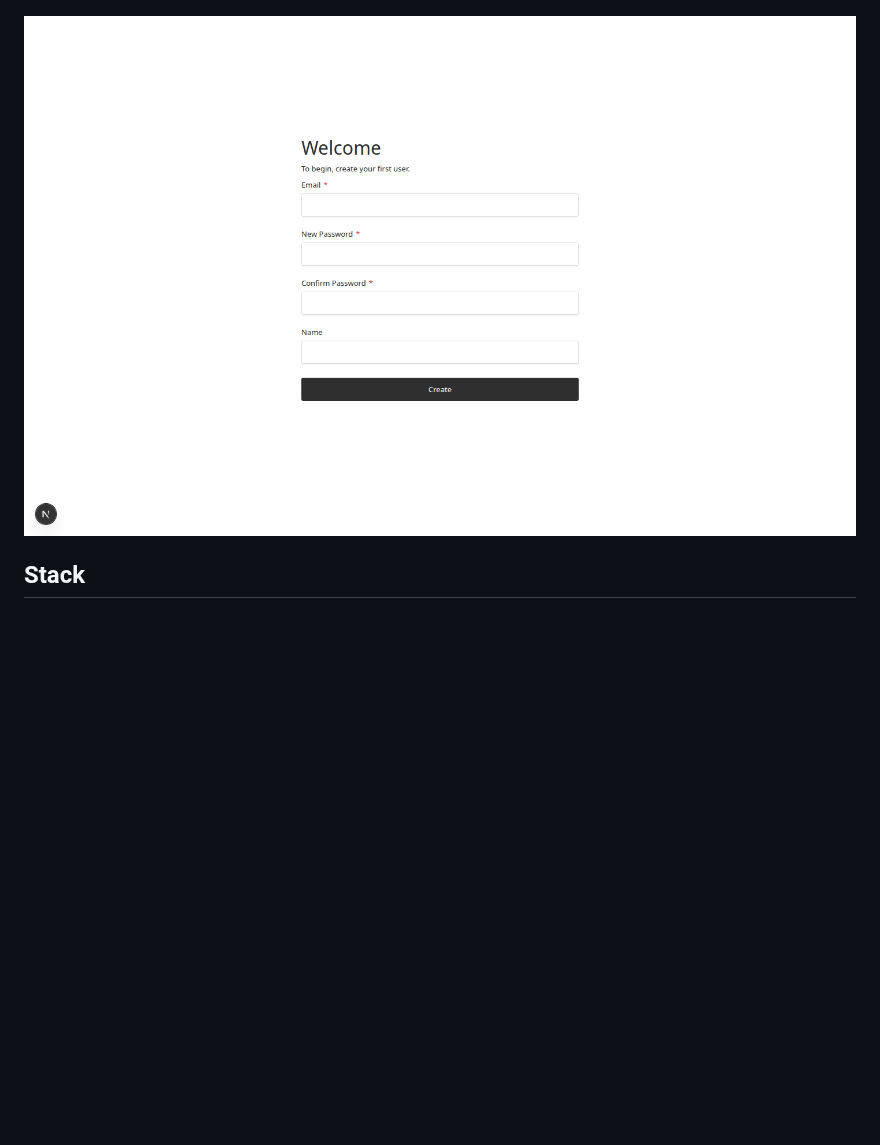
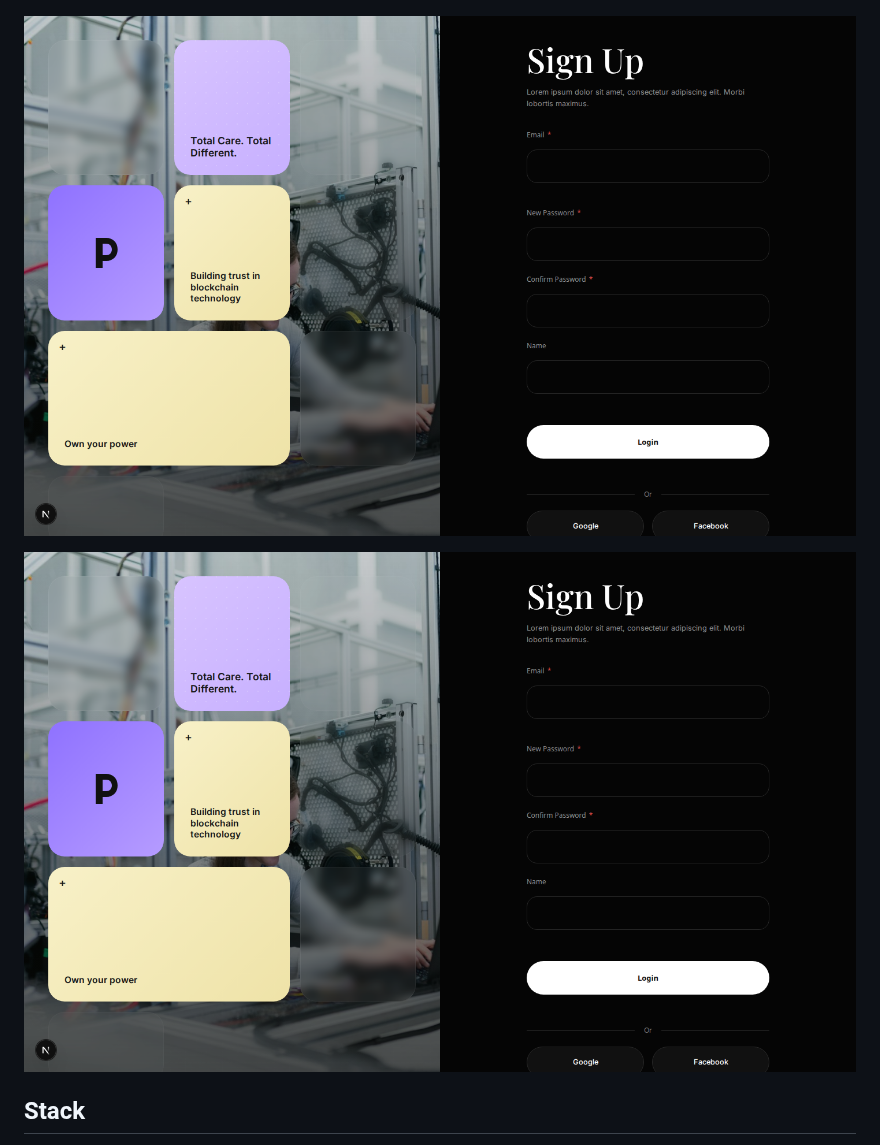
Before and after one commit to EricksonAtHome/blackeye, a Markdown page: README.md, the part around the change. Rendered like a GitHub page; pictures changed too: docs/screenshots/belflat-admin-login.png (added), docs/screenshots/belflat-admin-signup.png (added); blank space fills up the shorter version.

```diff
--- a/README.md
+++ b/README.md
@@ -4,7 +4,9 @@ Belflat is a [Payload CMS](https://payloadcms.com) website built with the offici
 
 ![Belflat homepage](docs/screenshots/belflat-home.png)
 
-![Belflat admin panel](docs/screenshots/belflat-admin.png)
+![Belflat admin login](docs/screenshots/belflat-admin-login.png)
+
+![Belflat admin sign up](docs/screenshots/belflat-admin-signup.png)
 
 ## Stack
 
```
Also changed, not shown: 12 other files.
